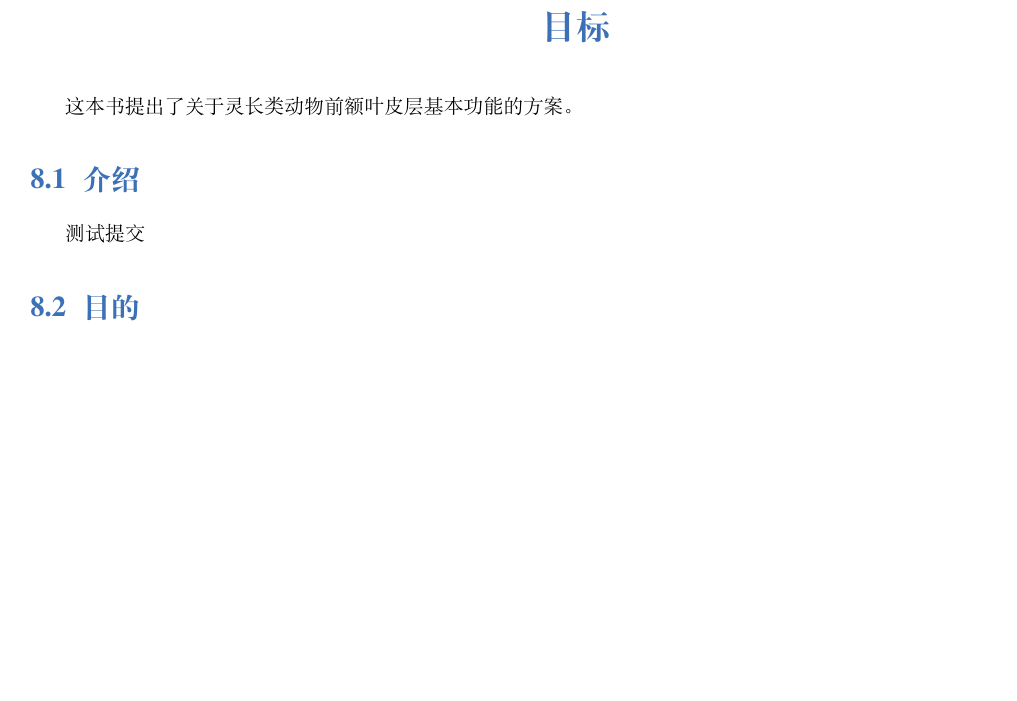
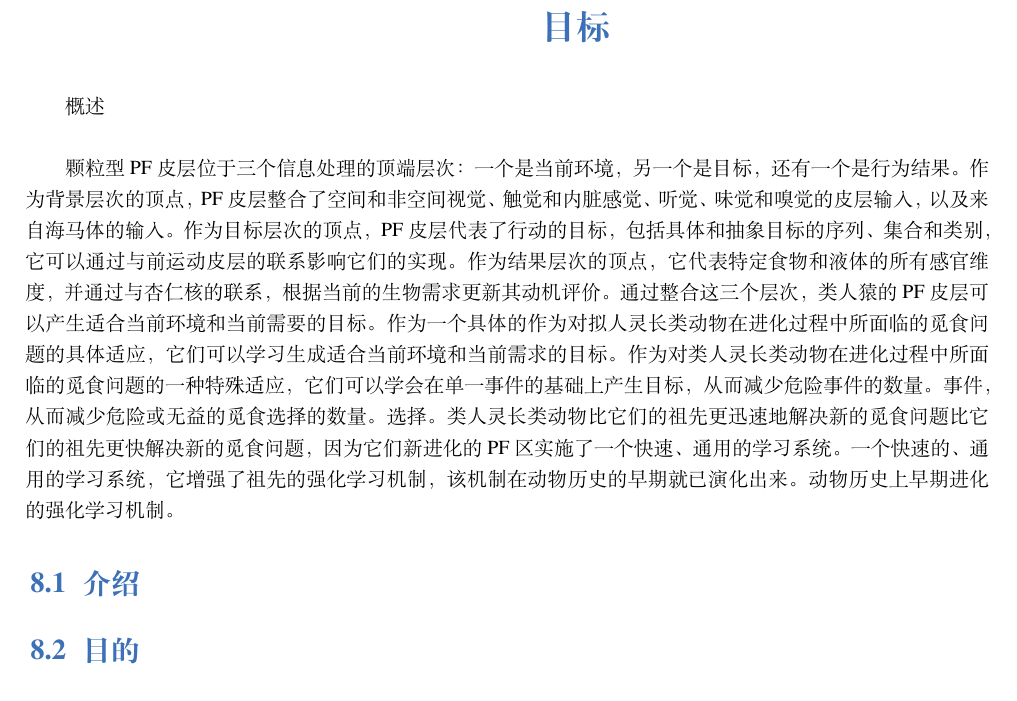
Before and after one commit to OpenHUTB/PFC, a LaTeX book (elegantbook-cn.tex, which reads chap8/chap8.tex): part of page 86 of 109, cut so that both start at the same text, the shorter picture padded with empty space. Compiled offline with XeLaTeX; a missing font is replaced by an installed copy or a similar font.

Commit message:
更新概述部分内容

```diff
--- a/chap8/chap8.tex
+++ b/chap8/chap8.tex
@@ -1,8 +1,12 @@
 \chapter{前额叶皮层作为一个整体：从当前环境和事件中产生目标}
-这本书提出了关于灵长类动物前额叶皮层基本功能的方案。
+概述\\
+
+
+颗粒型PF皮层位于三个信息处理的顶端 层次：一个是当前环境，另一个是目标，还有一个是行为结果。作为背景层次的顶点，PF皮层整合了空间和非空间视觉、触觉和内脏感觉、听觉、味觉和嗅觉的皮层输入，以及来自海马体的输入。作为目标层次的顶点，PF皮层代表了行动的目标，包括具体和抽象目标的序列、集合和类别，它可以通过与前运动皮层的联系影响它们的实现。作为结果层次的顶点，它代表特定食物和液体的所有感官维度，并通过与杏仁核的联系，根据当前的生物需求更新其动机评价。通过整合这三个层次，类人猿的PF皮层可以产生适合当前环境和当前需要的目标。作为一个具体的 作为对拟人灵长类动物在进化过程中所面临的觅食问题的具体适应，它们可以学习生成适合当前环境和当前需求的目标。作为对类人灵长类动物在进化过程中所面临的觅食问题的一种特殊适应，它们可以学会在单一事件的基础上产生目标，从而减少危险事件的数量。事件，从而减少危险或无益的觅食选择的数量。选择。类人灵长类动物比它们的祖先更迅速地解决新的觅食问题 比它们的祖先更快解决新的觅食问题，因为它们新进化的PF区实施了一个快速、通用的学习系统。一个快速的、通用的学习系统，它增强了祖先的 强化学习机制，该机制在动物历史的早期就已演化出来。动物历史上早期进化的强化学习机制。
 
 \section{介绍}
-测试提交
+
+
 \section{目的}
 
 \section{定义和术语}
```
